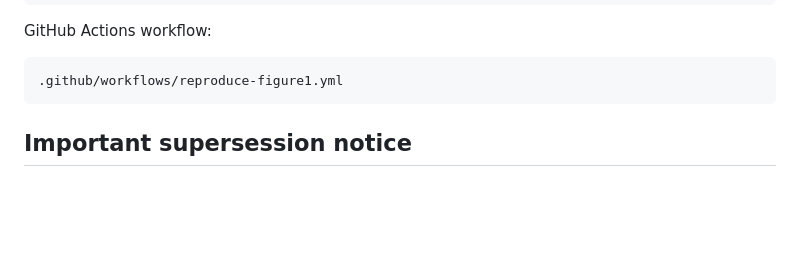
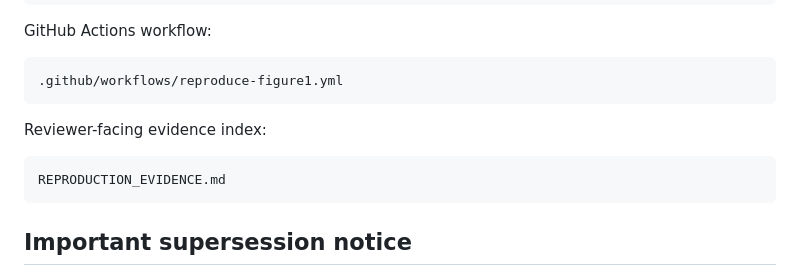
Before and after one commit to yokken0907/led-neutrino-open-reproduction-audit, a Markdown page: README.md, the part around the change. GitHub-like rendering; blank space fills up the shorter version.

Commit message:
Link reviewer-facing reproduction evidence

````diff
--- a/README.md
+++ b/README.md
@@ -37,6 +37,12 @@ GitHub Actions workflow:
 
 ```text
 .github/workflows/reproduce-figure1.yml
+```
+
+Reviewer-facing evidence index:
+
+```text
+REPRODUCTION_EVIDENCE.md
 ```
 
 ## Important supersession notice
````
